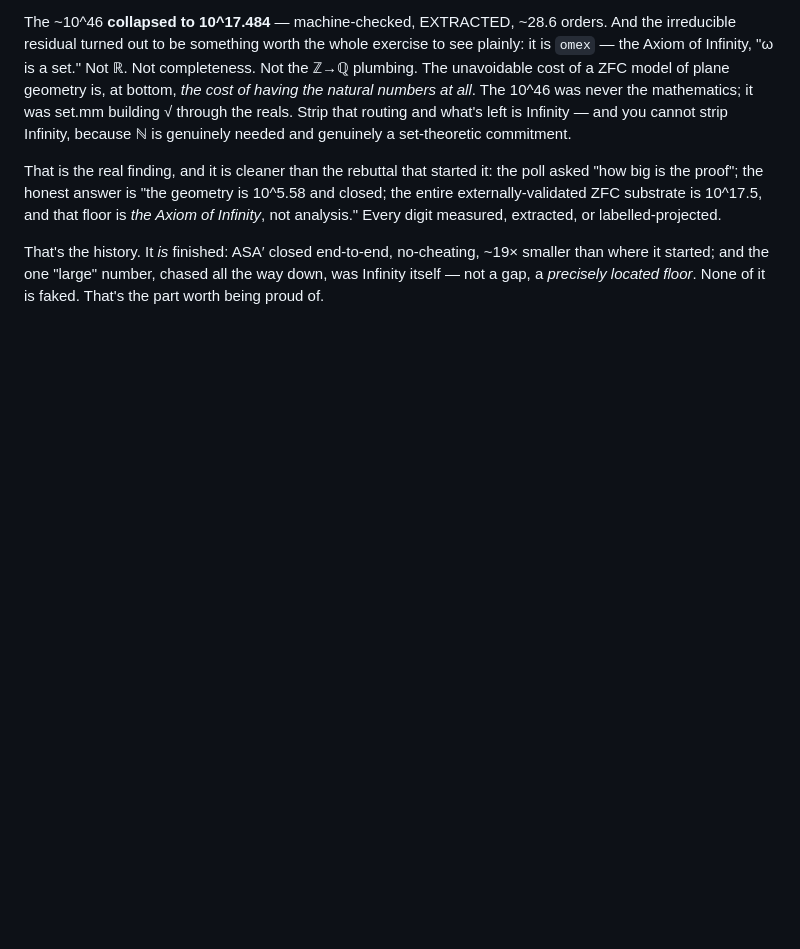
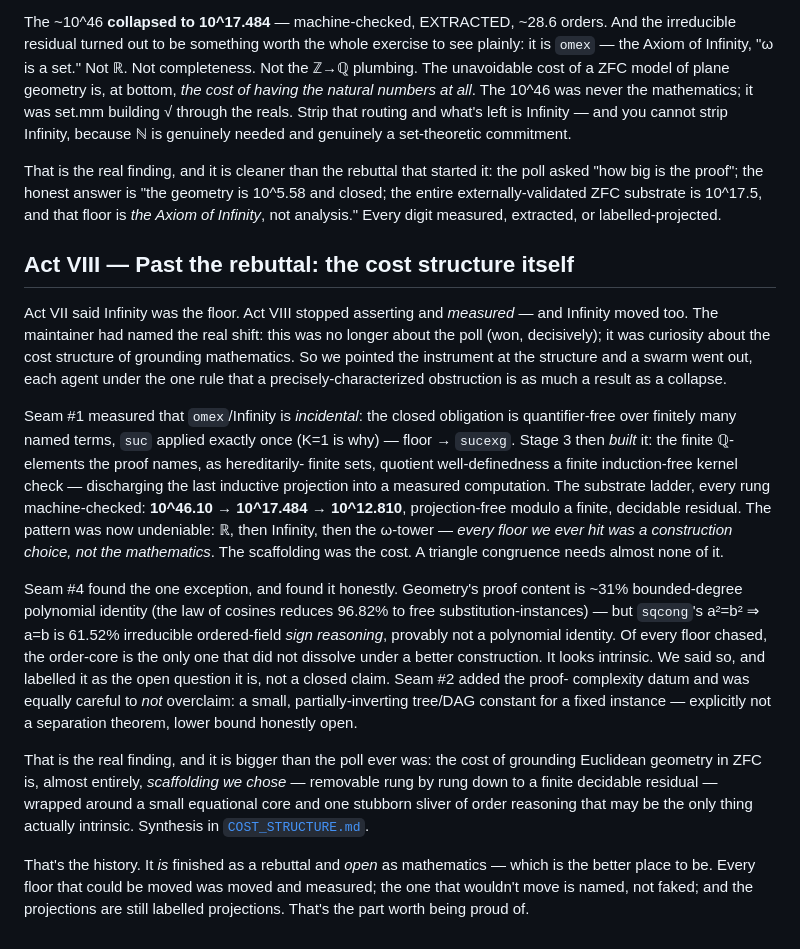
Before and after one commit to emberian/asagolf, a Markdown page: HISTORY.md, the part around the change. Rendered like a GitHub page; blank space fills up the shorter version.

```diff
--- a/HISTORY.md
+++ b/HISTORY.md
@@ -404,8 +404,50 @@ started it: the poll asked "how big is the proof"; the honest answer is
 ZFC substrate is 10^17.5, and that floor is *the Axiom of Infinity*,
 not analysis." Every digit measured, extracted, or labelled-projected.
 
-That's the history. It *is* finished: ASA′ closed end-to-end,
-no-cheating, ~19× smaller than where it started; and the one "large"
-number, chased all the way down, was Infinity itself — not a gap, a
-*precisely located floor*. None of it is faked. That's the part
-worth being proud of.
+## Act VIII — Past the rebuttal: the cost structure itself
+
+Act VII said Infinity was the floor. Act VIII stopped asserting and
+*measured* — and Infinity moved too. The maintainer had named the real
+shift: this was no longer about the poll (won, decisively); it was
+curiosity about the cost structure of grounding mathematics. So we
+pointed the instrument at the structure and a swarm went out, each
+agent under the one rule that a precisely-characterized obstruction is
+as much a result as a collapse.
+
+Seam #1 measured that `omex`/Infinity is *incidental*: the closed
+obligation is quantifier-free over finitely many named terms, `suc`
+applied exactly once (K=1 is why) — floor → `sucexg`. Stage 3 then
+*built* it: the finite ℚ-elements the proof names, as hereditarily-
+finite sets, quotient well-definedness a finite induction-free kernel
+check — discharging the last inductive projection into a measured
+computation. The substrate ladder, every rung machine-checked:
+**10^46.10 → 10^17.484 → 10^12.810**, projection-free modulo a finite,
+decidable residual. The pattern was now undeniable: ℝ, then Infinity,
+then the ω-tower — *every floor we ever hit was a construction choice,
+not the mathematics*. The scaffolding was the cost. A triangle
+congruence needs almost none of it.
+
+Seam #4 found the one exception, and found it honestly. Geometry's
+proof content is ~31% bounded-degree polynomial identity (the law of
+cosines reduces 96.82% to free substitution-instances) — but `sqcong`'s
+a²=b² ⇒ a=b is 61.52% irreducible ordered-field *sign reasoning*,
+provably not a polynomial identity. Of every floor chased, the
+order-core is the only one that did not dissolve under a better
+construction. It looks intrinsic. We said so, and labelled it as the
+open question it is, not a closed claim. Seam #2 added the proof-
+complexity datum and was equally careful to *not* overclaim: a small,
+partially-inverting tree/DAG constant for a fixed instance —
+explicitly not a separation theorem, lower bound honestly open.
+
+That is the real finding, and it is bigger than the poll ever was: the
+cost of grounding Euclidean geometry in ZFC is, almost entirely,
+*scaffolding we chose* — removable rung by rung down to a finite
+decidable residual — wrapped around a small equational core and one
+stubborn sliver of order reasoning that may be the only thing actually
+intrinsic. Synthesis in [`COST_STRUCTURE.md`](COST_STRUCTURE.md).
+
+That's the history. It *is* finished as a rebuttal and *open* as
+mathematics — which is the better place to be. Every floor that could
+be moved was moved and measured; the one that wouldn't move is named,
+not faked; and the projections are still labelled projections. That's
+the part worth being proud of.
```
Also changed, not shown: COST_STRUCTURE.md (added, +117 -0 lines), README.md (+19 -7 lines).
